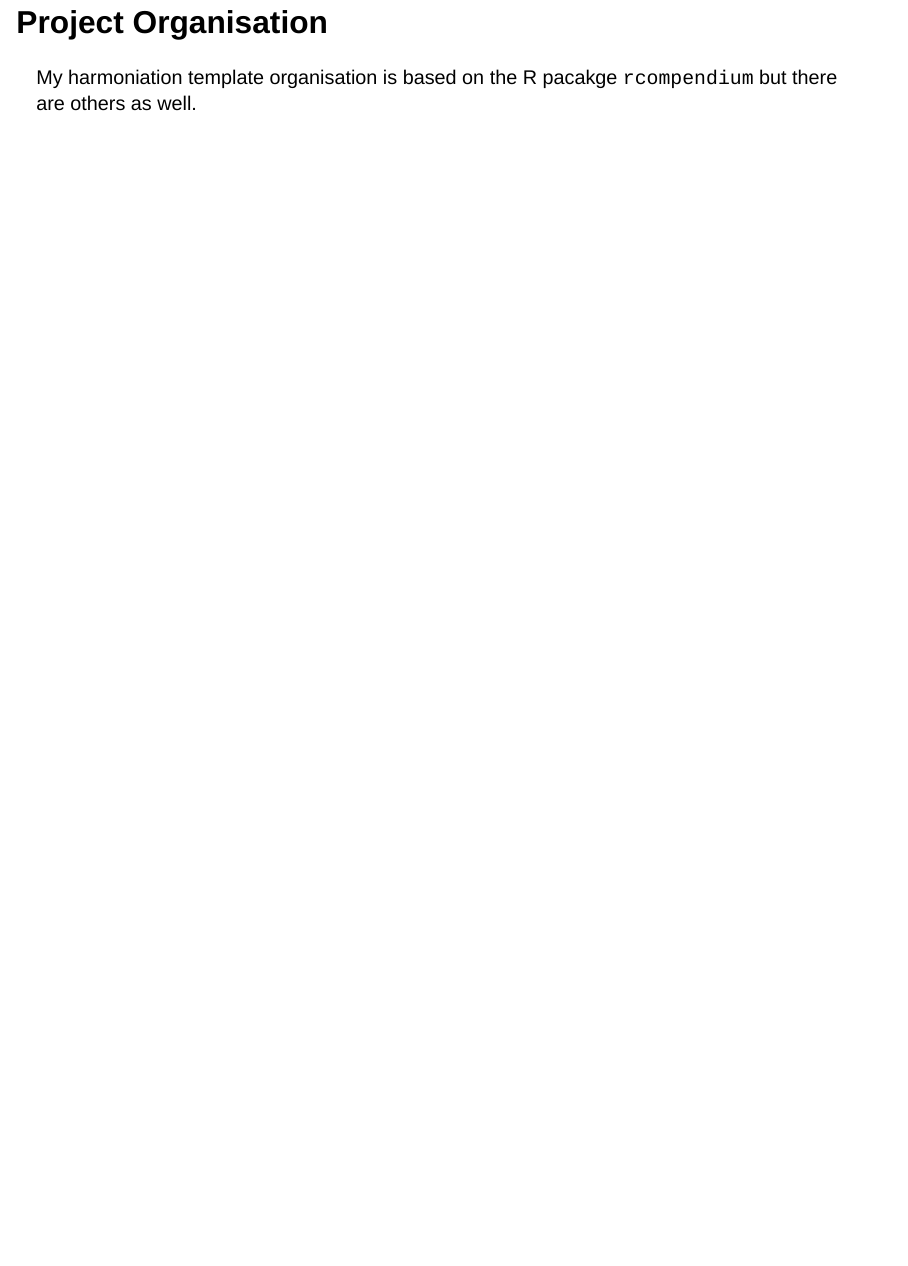
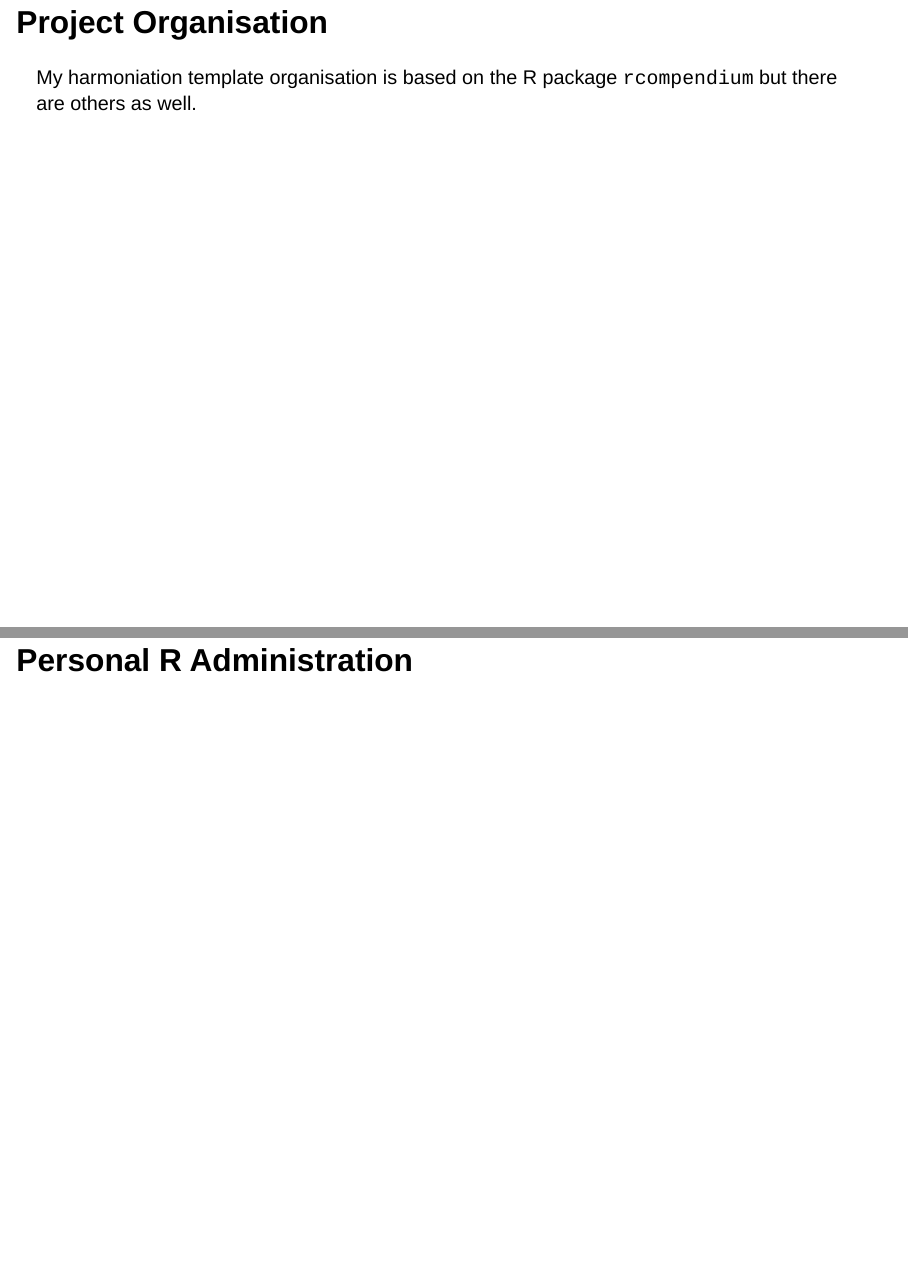
Before and after one commit to JauntyJJS/hat_2025, a Quarto document (index.qmd): page 19 of 19 before the commit and pages 19 and 20 of 20 after it, the two joined at a grey line. Rendered offline with R 4.5, knitr and Pandoc in place of Quarto, with nearby package versions; the code chunks are not run, so their results and figures are left out; drawn as Slidy slides in place of the format the file asks for.

Commit message:
Start new section Personal R Admnistration

````diff
--- a/index.qmd
+++ b/index.qmd
@@ -203,7 +203,7 @@ Data is cheap but time is expensive.
 
 ## Project Organisation
 
-My harmoniation template organisation is based on the R pacakge `rcompendium` but there are others as well.
+My harmoniation template organisation is based on the R package `rcompendium` but there are others as well.
 
 ```{r}
 #| label: hexsession
@@ -226,3 +226,5 @@ hexsession::make_tile(
 <!-- ```{=html}
 <iframe width="800" height="200" src="./temp_hexsession/_hexout.html" title="Webpage example"></iframe>
 ``` -->
+
+## Personal R Administration
````
Also changed, not shown: index.html.
